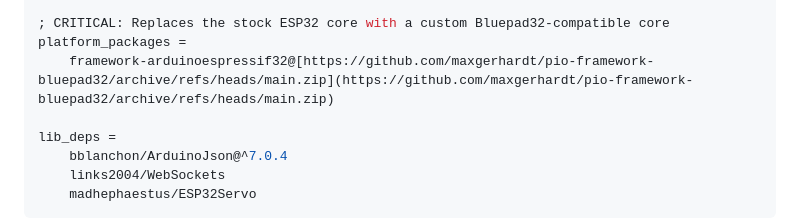
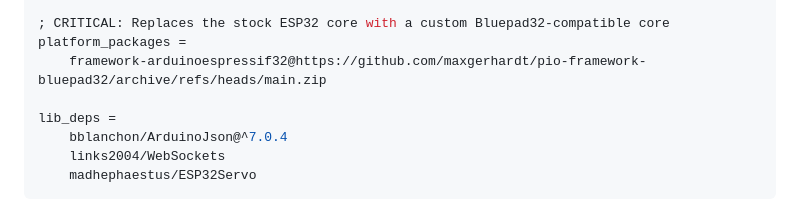
Before and after one commit to Prema-Lab/PremaController_ESP32, a Markdown page: README.md, the part around the change. Rendered like a GitHub page.

```diff
--- a/README.md
+++ b/README.md
@@ -68,7 +68,7 @@ board_build.partitions = huge_app.csv
 
 ; CRITICAL: Replaces the stock ESP32 core with a custom Bluepad32-compatible core
 platform_packages =
-    framework-arduinoespressif32@[https://github.com/maxgerhardt/pio-framework-bluepad32/archive/refs/heads/main.zip](https://github.com/maxgerhardt/pio-framework-bluepad32/archive/refs/heads/main.zip)
+    framework-arduinoespressif32@https://github.com/maxgerhardt/pio-framework-bluepad32/archive/refs/heads/main.zip
 
 lib_deps =
     bblanchon/ArduinoJson@^7.0.4
```
